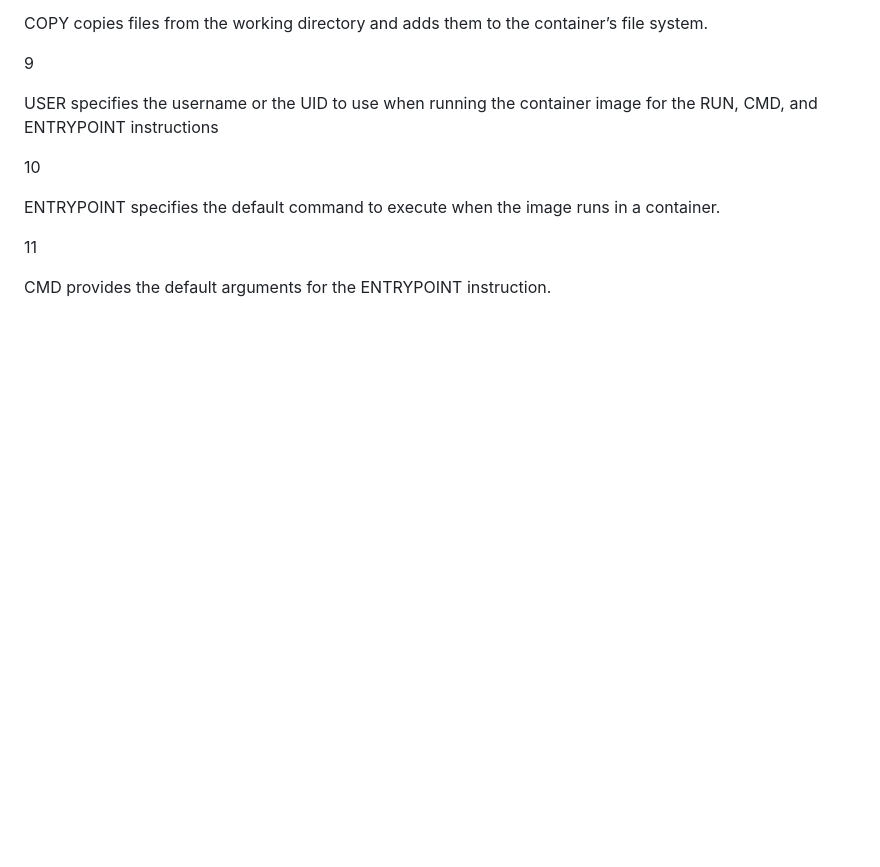
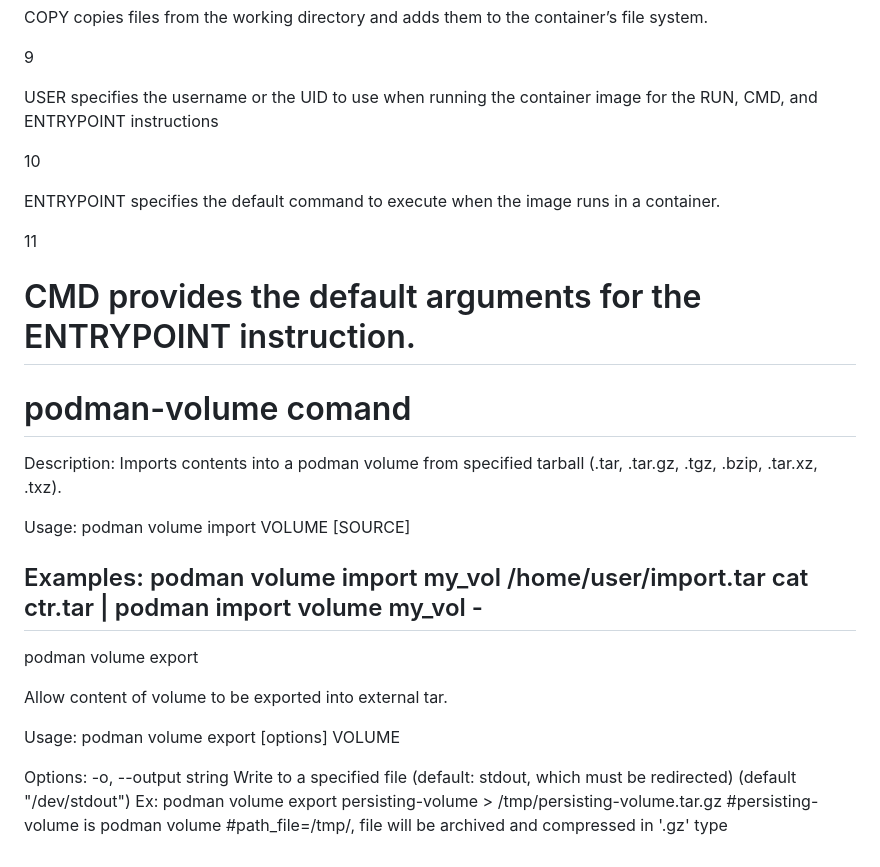
Before and after one commit to vinhlx90/DO188-apps, a Markdown page: README.md, the part around the change. Rendered like a GitHub page; blank space fills up the shorter version.

Commit message:
add pomdan volume command instructions

```diff
--- a/README.md
+++ b/README.md
@@ -163,3 +163,31 @@ ENTRYPOINT specifies the default command to execute when the image runs in a con
 
 
 CMD provides the default arguments for the ENTRYPOINT instruction.
+====================
+
+podman-volume comand
+====================
+
+Description:
+  Imports contents into a podman volume from specified tarball (.tar, .tar.gz, .tgz, .bzip, .tar.xz, .txz).
+
+Usage:
+  podman volume import VOLUME [SOURCE]
+
+Examples:
+  podman volume import my_vol /home/user/import.tar
+  cat ctr.tar | podman import volume my_vol -
+-------------------
+podman volume export
+
+Allow content of volume to be exported into external tar.
+
+Usage:
+  podman volume export [options] VOLUME
+
+Options:
+  -o, --output string   Write to a specified file (default: stdout, which must be redirected) (default "/dev/stdout")
+Ex:
+podman volume export persisting-volume > /tmp/persisting-volume.tar.gz
+#persisting-volume is podman volume
+#path_file=/tmp/, file will be archived and compressed in '.gz' type
```
